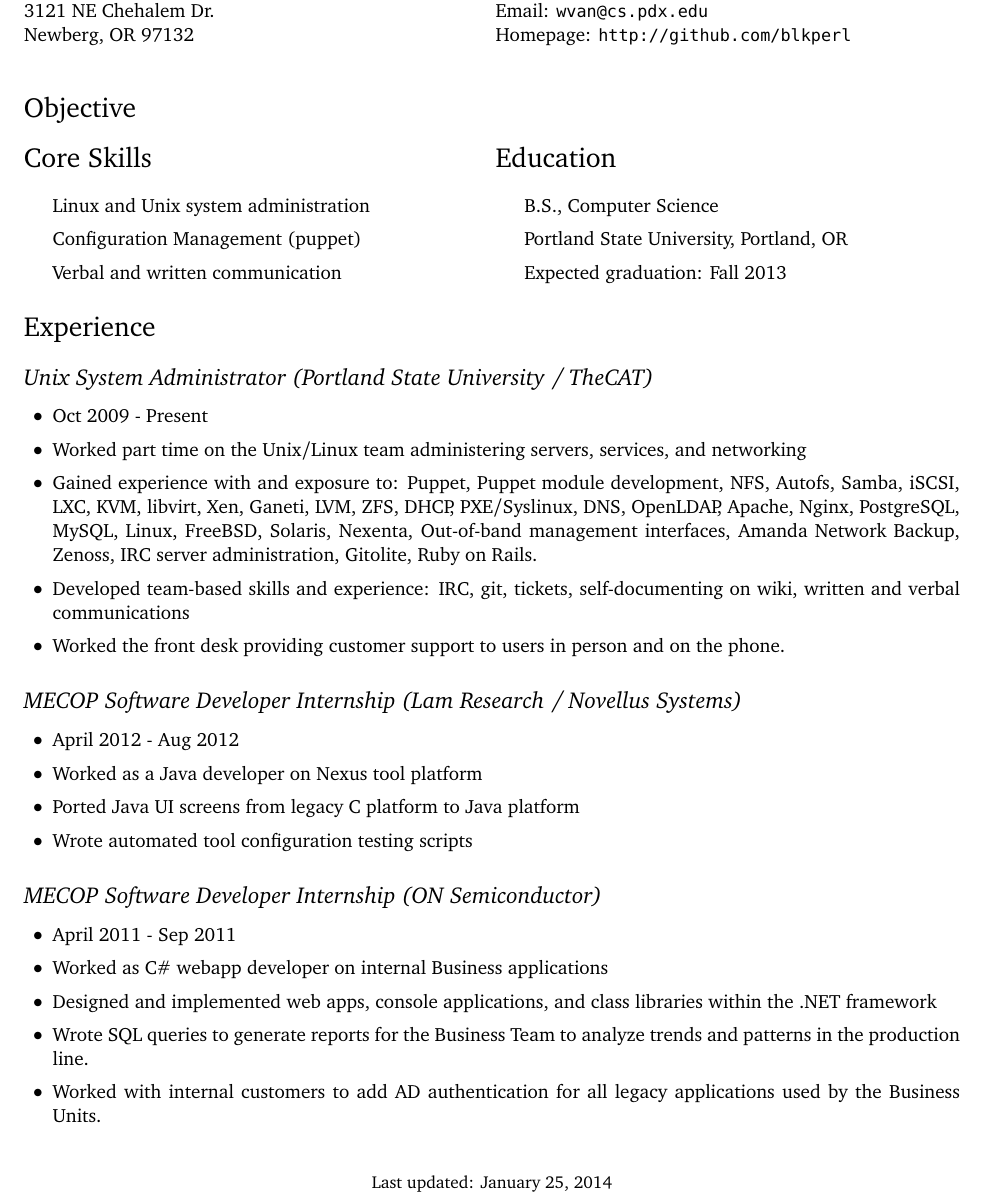
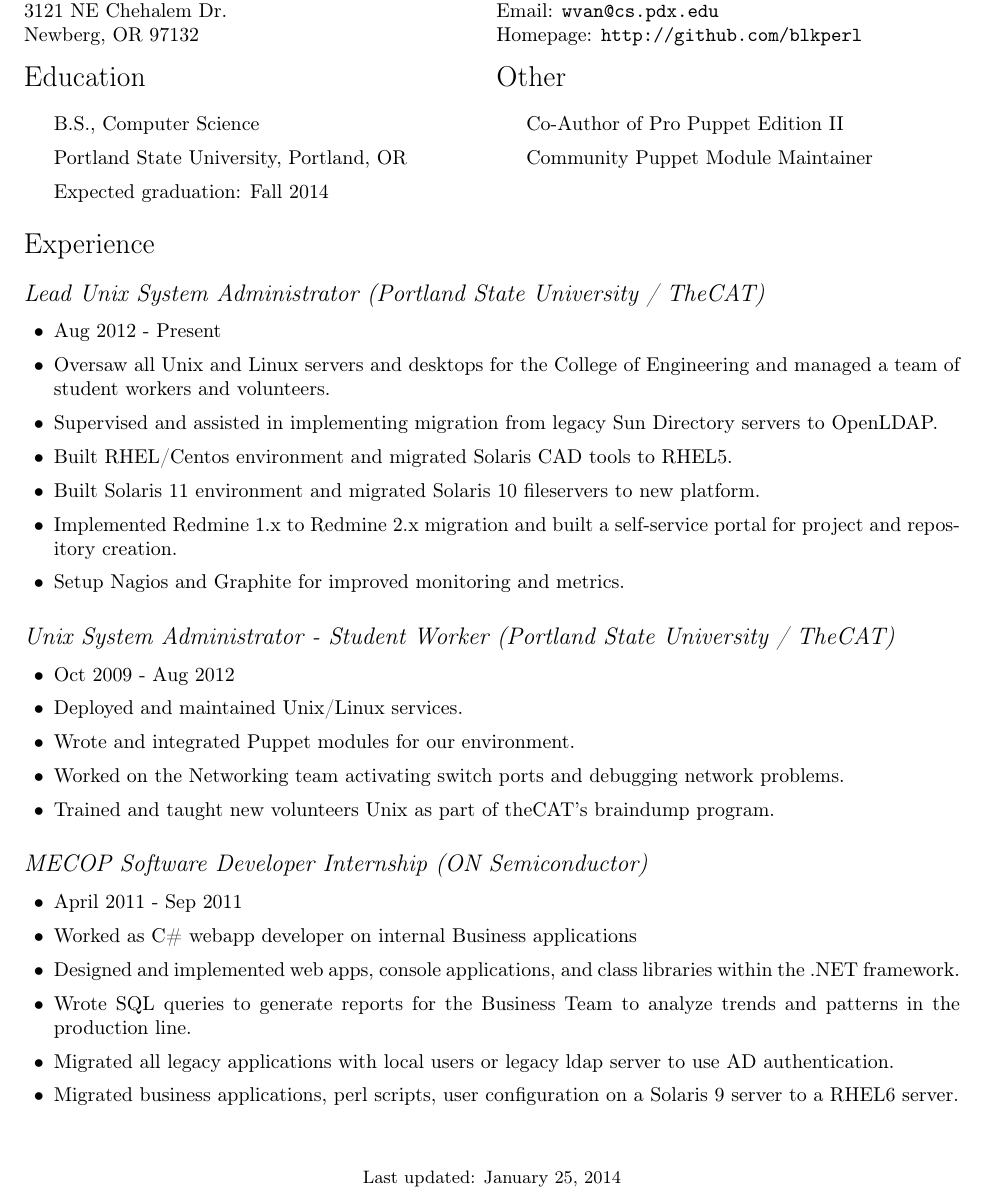
Before and after one commit to blkperl/resume, a LaTeX document (WilliamVanHevelingen.tex): part of the page, cut so that both start at the same text. Compiled offline with pdfLaTeX.

Commit message:
Add 2013 job experience

```diff
--- a/WilliamVanHevelingen.tex
+++ b/WilliamVanHevelingen.tex
@@ -19,8 +19,8 @@
 
 % Fonts
 \usepackage[T1]{fontenc}
-\usepackage[bitstream-charter]{mathdesign}
-\usepackage[scaled=0.85]{beramono}
+% \usepackage[bitstream-charter]{mathdesign}
+% \usepackage[scaled=0.85]{beramono}
 
 % Set your name here
 \def\name{William Van Hevelingen}
@@ -30,7 +30,7 @@
   colorlinks = true,
   urlcolor = black,
   pdfauthor = {\name},
-  pdfkeywords = {Open Source, Puppet, Computer Science},
+  pdfkeywords = {resume},
   pdftitle = {\name: William Van Hevelingen Resume},
   pdfsubject = {William Van Hevelingen},
   pdfpagemode = UseNone
@@ -95,26 +95,25 @@
   Homepage: \texttt{http://github.com/blkperl} \\
 \end{minipage}
 
-\section*{Objective}
+% \section*{Objective}
 
 %\\
 
-\begin{minipage}[t]{0.5\textwidth}
-\section*{Core Skills}
-\begin{itemize}
-\item Linux and Unix system administration
-\item Configuration Management (puppet)
-\item Verbal and written communication
-\end{itemize}
-\end{minipage}
 \begin{minipage}[t]{0.5\textwidth}
 \section*{Education}
 \begin{itemize}
 
   \item B.S., Computer Science
   \item Portland State University, Portland, OR
-  \item Expected graduation: Fall 2013
+  \item Expected graduation: Fall 2014
 
+\end{itemize}
+\end{minipage}
+\begin{minipage}[t]{0.5\textwidth}
+\section*{Other}
+\begin{itemize}
+\item Co-Author of Pro Puppet Edition II
+\item Community Puppet Module Maintainer
 \end{itemize}
 \end{minipage}
 
@@ -130,25 +129,27 @@
 }
 \section*{Experience}
 
-\subsection*{Unix System Administrator (Portland State University / TheCAT)}
+\subsection*{Lead Unix System Administrator (Portland State University / TheCAT)}
+
+\begin{itemize}
+    \item Aug 2012 - Present
+    \item Oversaw all Unix and Linux servers and desktops for the College of Engineering and managed a team of student workers and volunteers.
+    \item Supervised and assisted in implementing migration from legacy Sun Directory servers to OpenLDAP.
+    \item Built RHEL/Centos environment and migrated Solaris CAD tools to RHEL5.
+    \item Built Solaris 11 environment and migrated Solaris 10 fileservers to new platform.
+    \item Implemented Redmine 1.x to Redmine 2.x migration and built a self-service portal for project and repository creation.
+    \item Setup Nagios and Graphite for improved monitoring and metrics.
+\end{itemize}
+
+\subsection*{Unix System Administrator - Student Worker (Portland State University / TheCAT)}
 \begin{itemize}
 
-    \item Oct 2009 - Present
-    \item Worked part time on the Unix/Linux team administering servers, services, and networking
-    \item Gained experience with and exposure to: Puppet, Puppet module development, NFS, Autofs, Samba, iSCSI, LXC, KVM, libvirt, Xen, Ganeti, LVM, ZFS, DHCP, PXE/Syslinux, DNS, OpenLDAP, Apache, Nginx, PostgreSQL, MySQL, Linux, FreeBSD, Solaris, Nexenta, Out-of-band management interfaces, Amanda Network Backup, Zenoss, IRC server administration, Gitolite, Ruby on Rails.
-    \item Developed team-based skills and experience: IRC, git, tickets, self-documenting on wiki, written and verbal communications
-    \item Worked the front desk providing customer support to users in person and on the phone.
+    \item Oct 2009 - Aug 2012
+    \item Deployed and maintained Unix/Linux services.
+    \item Wrote and integrated Puppet modules for our environment.
+    \item Worked on the Networking team activating switch ports and debugging network problems.
+    \item Trained and taught new volunteers Unix as part of theCAT's braindump program.
 
-
-\end{itemize}
-
-\subsection*{MECOP Software Developer Internship (Lam Research / Novellus Systems)}
-\begin{itemize}
-
-    \item April 2012 - Aug 2012
-    \item Worked as a Java developer on Nexus tool platform
-    \item Ported Java UI screens from legacy C platform to Java platform
-    \item Wrote automated tool configuration testing scripts
 
 \end{itemize}
 
@@ -157,9 +158,10 @@
 
     \item April 2011 - Sep 2011
     \item Worked as C\# webapp developer on internal Business applications
-    \item Designed and implemented web apps, console applications, and class libraries within the .NET framework
+    \item Designed and implemented web apps, console applications, and class libraries within the .NET framework.
     \item Wrote SQL queries to generate reports for the Business Team to analyze trends and patterns in the production line.
-    \item Worked with internal customers to add AD authentication for all legacy applications used by the Business Units.
+    \item Migrated all legacy applications with local users or legacy ldap server to use AD authentication.
+    \item Migrated business applications, perl scripts, user configuration on a Solaris 9 server to a RHEL6 server.
 
 \end{itemize}
 
```
